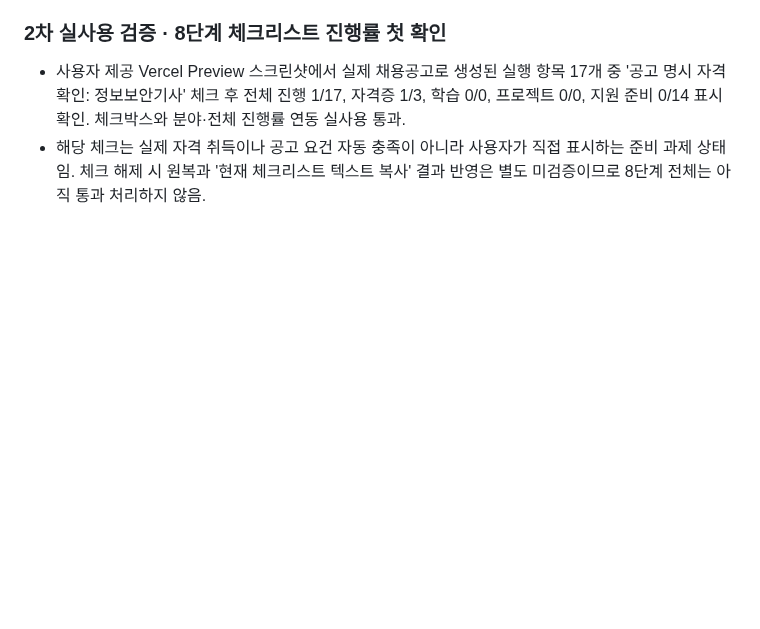
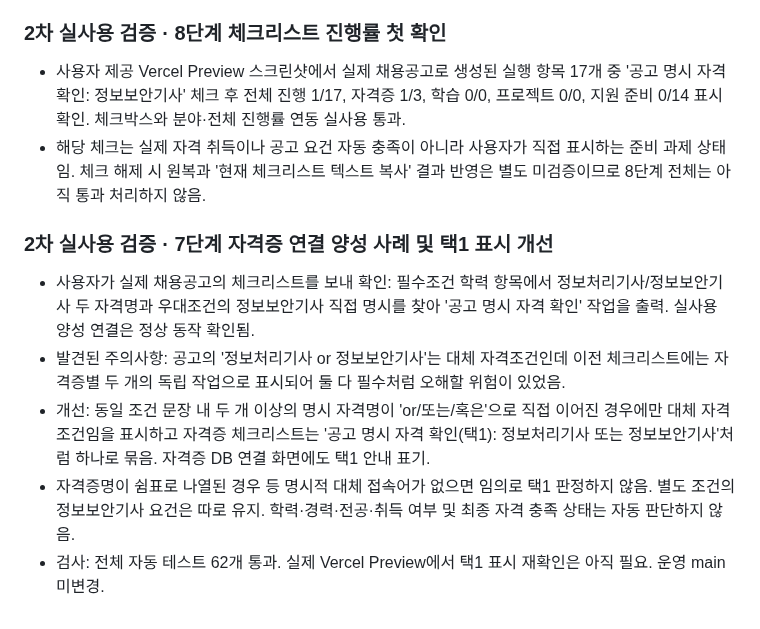
Before and after one commit to junyeong-lab/muttaji, a Markdown page: README.md, the part around the change. Rendered like a GitHub page; blank space fills up the shorter version.

Commit message:
docs: record confirmed real-world cert matching and clarify OR alternatives as choose-one

```diff
--- a/README.md
+++ b/README.md
@@ -317,3 +317,11 @@
 
 - 사용자 제공 Vercel Preview 스크린샷에서 실제 채용공고로 생성된 실행 항목 17개 중 '공고 명시 자격 확인: 정보보안기사' 체크 후 전체 진행 1/17, 자격증 1/3, 학습 0/0, 프로젝트 0/0, 지원 준비 0/14 표시 확인. 체크박스와 분야·전체 진행률 연동 실사용 통과.
 - 해당 체크는 실제 자격 취득이나 공고 요건 자동 충족이 아니라 사용자가 직접 표시하는 준비 과제 상태임. 체크 해제 시 원복과 '현재 체크리스트 텍스트 복사' 결과 반영은 별도 미검증이므로 8단계 전체는 아직 통과 처리하지 않음.
+
+### 2차 실사용 검증 · 7단계 자격증 연결 양성 사례 및 택1 표시 개선
+
+- 사용자가 실제 채용공고의 체크리스트를 보내 확인: 필수조건 학력 항목에서 정보처리기사/정보보안기사 두 자격명과 우대조건의 정보보안기사 직접 명시를 찾아 '공고 명시 자격 확인' 작업을 출력. 실사용 양성 연결은 정상 동작 확인됨.
+- 발견된 주의사항: 공고의 '정보처리기사 or 정보보안기사'는 대체 자격조건인데 이전 체크리스트에는 자격증별 두 개의 독립 작업으로 표시되어 둘 다 필수처럼 오해할 위험이 있었음.
+- 개선: 동일 조건 문장 내 두 개 이상의 명시 자격명이 'or/또는/혹은'으로 직접 이어진 경우에만 대체 자격 조건임을 표시하고 자격증 체크리스트는 '공고 명시 자격 확인(택1): 정보처리기사 또는 정보보안기사'처럼 하나로 묶음. 자격증 DB 연결 화면에도 택1 안내 표기.
+- 자격증명이 쉼표로 나열된 경우 등 명시적 대체 접속어가 없으면 임의로 택1 판정하지 않음. 별도 조건의 정보보안기사 요건은 따로 유지. 학력·경력·전공·취득 여부 및 최종 자격 충족 상태는 자동 판단하지 않음.
+- 검사: 전체 자동 테스트 62개 통과. 실제 Vercel Preview에서 택1 표시 재확인은 아직 필요. 운영 main 미변경.
```
